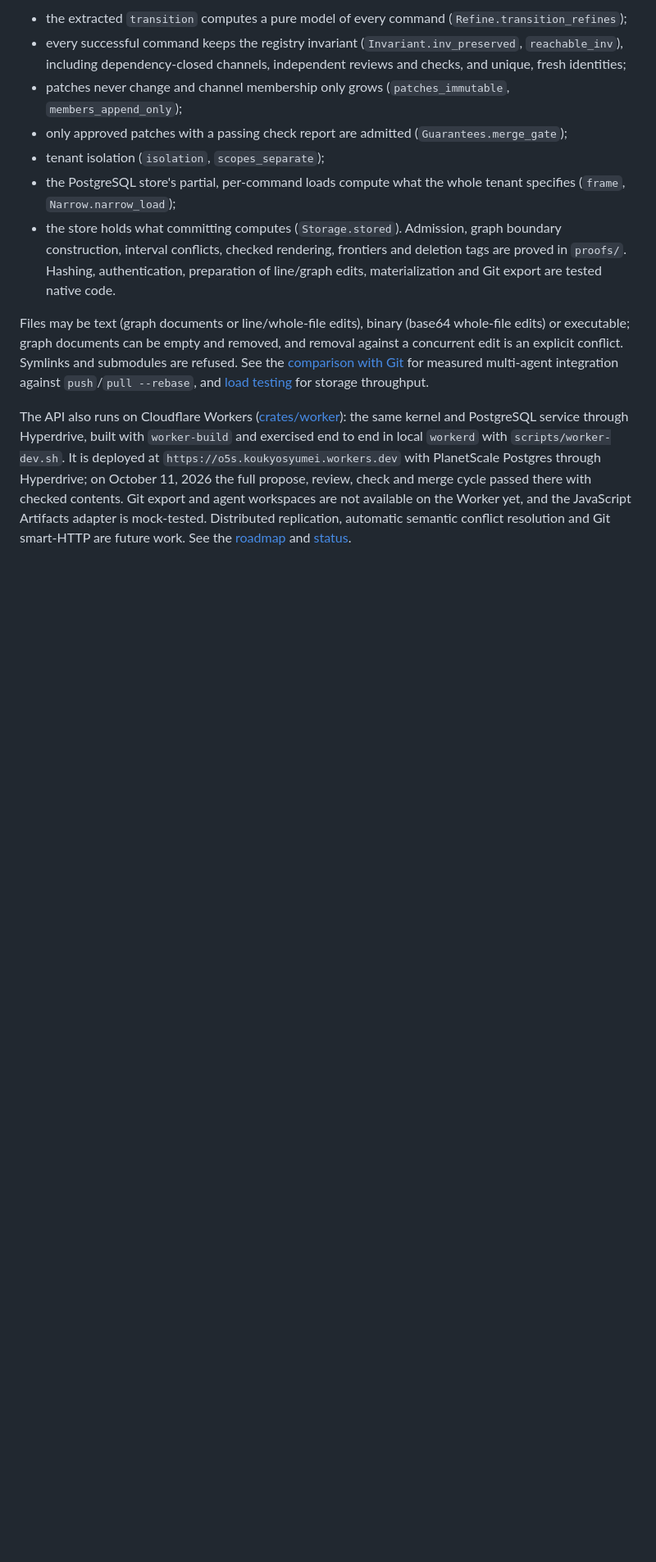
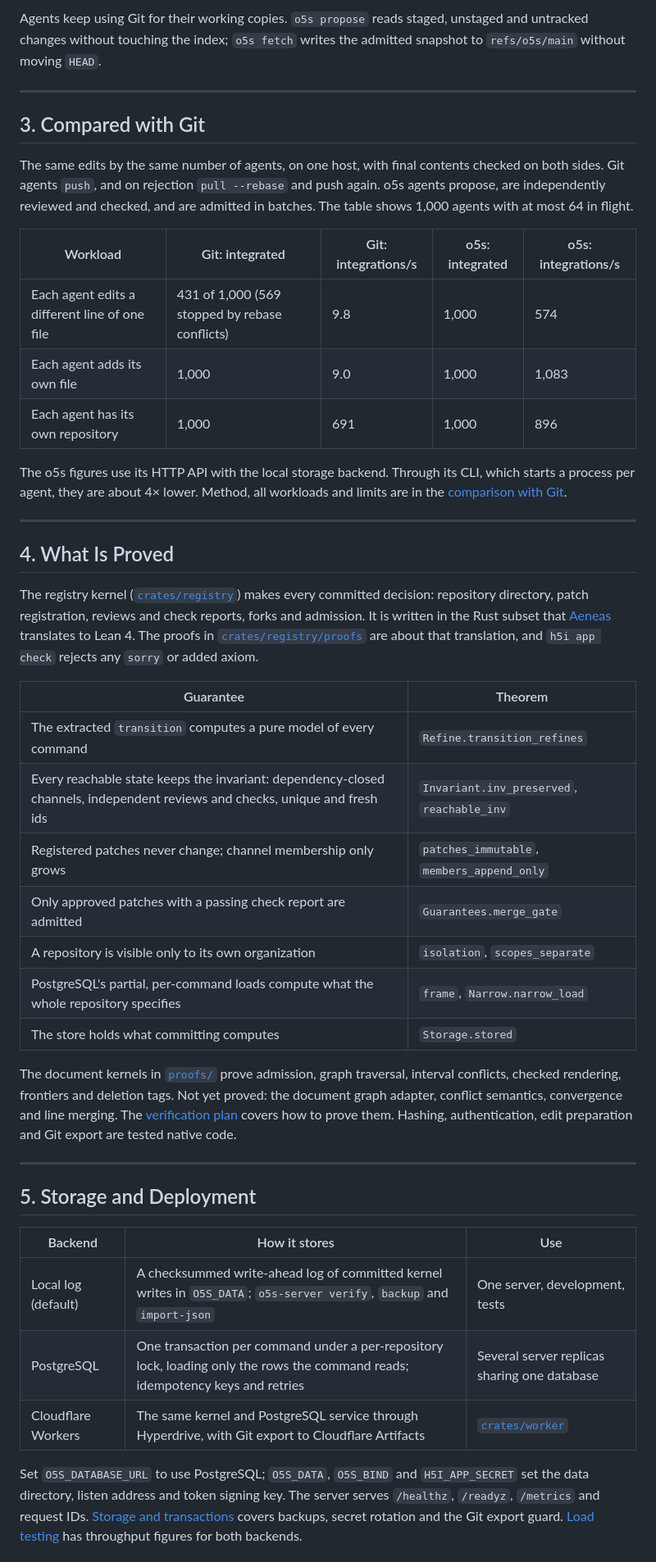
Before and after one commit to h5i-dev/o5s, a Markdown page: README.md, the part around one of its changes. Shown at 82% size. Rendered like a GitHub page; blank space fills up the shorter version.

```diff
--- a/README.md
+++ b/README.md
@@ -48,12 +67,47 @@ The system runs locally on either storage backend. Every committed registry deci
 
-- the extracted `transition` computes a pure model of every command (`Refine.transition_refines`);
-- every successful command keeps the registry invariant (`Invariant.inv_preserved`, `reachable_inv`), including dependency-closed channels, independent reviews and checks, and unique, fresh identities;
-- patches never change and channel membership only grows (`patches_immutable`, `members_append_only`);
-- only approved patches with a passing check report are admitted (`Guarantees.merge_gate`);
-- tenant isolation (`isolation`, `scopes_separate`);
-- the PostgreSQL store's partial, per-command loads compute what the whole tenant specifies (`frame`, `Narrow.narrow_load`);
-- the store holds what committing computes (`Storage.stored`). Admission, graph boundary construction, interval conflicts, checked rendering, frontiers and deletion tags are proved in `proofs/`. Hashing, authentication, preparation of line/graph edits, materialization and Git export are tested native code.
+Agents keep using Git for their working copies. `o5s propose` reads staged, unstaged and untracked changes without touching the index; `o5s fetch` writes the admitted snapshot to `refs/o5s/main` without moving `HEAD`.
 
-Files may be text (graph documents or line/whole-file edits), binary (base64 whole-file edits) or executable; graph documents can be empty and removed, and removal against a concurrent edit is an explicit conflict. Symlinks and submodules are refused. See the [comparison with Git](docs/git-comparison.md) for measured multi-agent integration against `push`/`pull --rebase`, and [load testing](docs/load-testing.md) for storage throughput.
+---
 
-The API also runs on Cloudflare Workers ([crates/worker](crates/worker/README.md)): the same kernel and PostgreSQL service through Hyperdrive, built with `worker-build` and exercised end to end in local `workerd` with `scripts/worker-dev.sh`. It is deployed at `https://o5s.koukyosyumei.workers.dev` with PlanetScale Postgres through Hyperdrive; on October 11, 2026 the full propose, review, check and merge cycle passed there with checked contents. Git export and agent workspaces are not available on the Worker yet, and the JavaScript Artifacts adapter is mock-tested. Distributed replication, automatic semantic conflict resolution and Git smart-HTTP are future work. See the [roadmap](docs/roadmap.md) and [status](docs/status.md).
+## 3. Compared with Git
+
+The same edits by the same number of agents, on one host, with final contents checked on both sides. Git agents `push`, and on rejection `pull --rebase` and push again. o5s agents propose, are independently reviewed and checked, and are admitted in batches. The table shows 1,000 agents with at most 64 in flight.
+
+| Workload | Git: integrated | Git: integrations/s | o5s: integrated | o5s: integrations/s |
+|---|---|---|---|---|
+| Each agent edits a different line of one file | 431 of 1,000 (569 stopped by rebase conflicts) | 9.8 | 1,000 | 574 |
+| Each agent adds its own file | 1,000 | 9.0 | 1,000 | 1,083 |
+| Each agent has its own repository | 1,000 | 691 | 1,000 | 896 |
+
+The o5s figures use its HTTP API with the local storage backend. Through its CLI, which starts a process per agent, they are about 4× lower. Method, all workloads and limits are in the [comparison with Git](docs/git-comparison.md).
+
+---
+
+## 4. What Is Proved
+
+The registry kernel ([`crates/registry`](crates/registry)) makes every committed decision: repository directory, patch registration, reviews and check reports, forks and admission. It is written in the Rust subset that [Aeneas](https://github.com/AeneasVerif/aeneas) translates to Lean 4. The proofs in [`crates/registry/proofs`](crates/registry/proofs) are about that translation, and `h5i app check` rejects any `sorry` or added axiom.
+
+| Guarantee | Theorem |
+|---|---|
+| The extracted `transition` computes a pure model of every command | `Refine.transition_refines` |
+| Every reachable state keeps the invariant: dependency-closed channels, independent reviews and checks, unique and fresh ids | `Invariant.inv_preserved`, `reachable_inv` |
+| Registered patches never change; channel membership only grows | `patches_immutable`, `members_append_only` |
+| Only approved patches with a passing check report are admitted | `Guarantees.merge_gate` |
+| A repository is visible only to its own organization | `isolation`, `scopes_separate` |
+| PostgreSQL's partial, per-command loads compute what the whole repository specifies | `frame`, `Narrow.narrow_load` |
+| The store holds what committing computes | `Storage.stored` |
+
+The document kernels in [`proofs/`](proofs) prove admission, graph traversal, interval conflicts, checked rendering, frontiers and deletion tags. Not yet proved: the document graph adapter, conflict semantics, convergence and line merging. The [verification plan](docs/verification-plan.md) covers how to prove them. Hashing, authentication, edit preparation and Git export are tested native code.
+
+---
+
+## 5. Storage and Deployment
+
+| Backend | How it stores | Use |
+|---|---|---|
+| Local log (default) | A checksummed write-ahead log of committed kernel writes in `O5S_DATA`; `o5s-server verify`, `backup` and `import-json` | One server, development, tests |
+| PostgreSQL | One transaction per command under a per-repository lock, loading only the rows the command reads; idempotency keys and retries | Several server replicas sharing one database |
+| Cloudflare Workers | The same kernel and PostgreSQL service through Hyperdrive, with Git export to Cloudflare Artifacts | [`crates/worker`](crates/worker/README.md) |
+
+Set `O5S_DATABASE_URL` to use PostgreSQL; `O5S_DATA`, `O5S_BIND` and `H5I_APP_SECRET` set the data directory, listen address and token signing key. The server serves `/healthz`, `/readyz`, `/metrics` and request IDs. [Storage and transactions](docs/storage.md) covers backups, secret rotation and the Git export guard. [Load testing](docs/load-testing.md) has throughput figures for both backends.
+
```
Also changed, not shown: other parts of README.md (+75 -28 lines).
